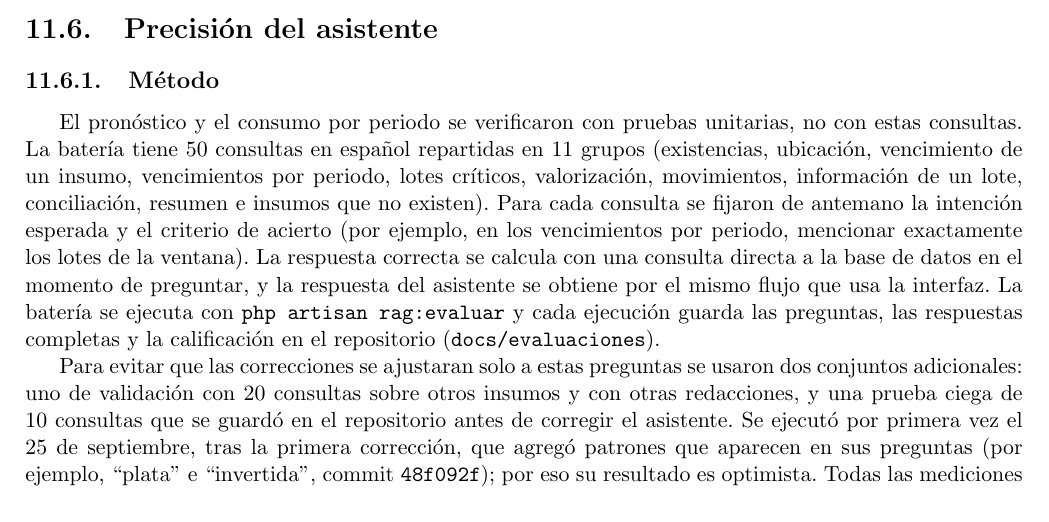
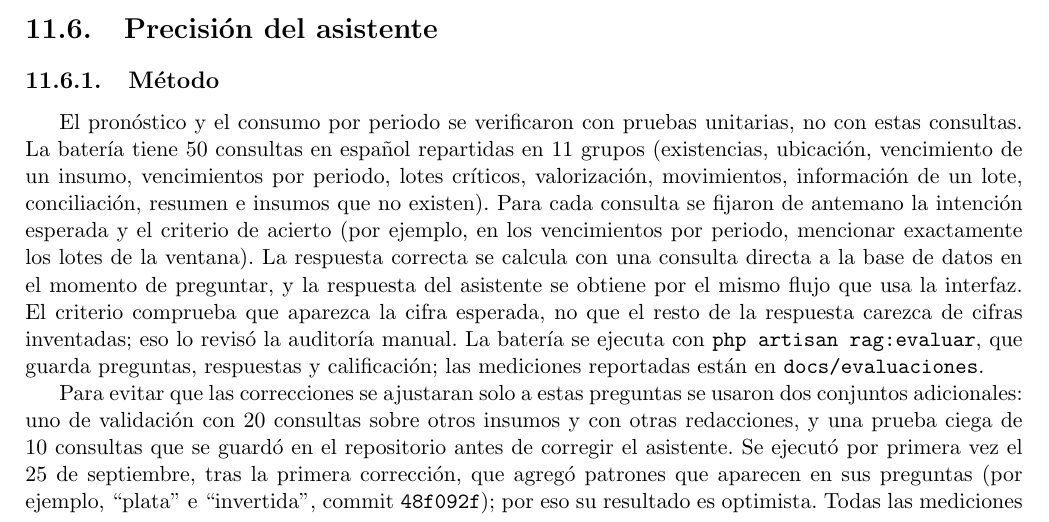
Before and after one commit to germanmurillas/gestor-inventario-pymes-llm, a LaTeX thesis (overleaf_tesis_humanizado/Principal.tex, which reads overleaf_tesis_humanizado/Capitulo11Pruebas/pruebas.tex): part of page 66 of 90, cut so that both start at the same text. Compiled offline with pdfLaTeX.

Commit message:
tesis: Cap. 11 aclara qué mide el criterio de acierto y dónde están las mediciones (jurado IA, nivel 3)
Co-Authored-By: Claude Opus 5.5 (1M context) <noreply@anthropic.com>

```diff
--- a/overleaf_tesis_humanizado/Capitulo11Pruebas/pruebas.tex
+++ b/overleaf_tesis_humanizado/Capitulo11Pruebas/pruebas.tex
@@ -98,7 +98,7 @@ Sobre la versión desplegada se verificó que el operario recibe acceso denegado
 \label{sec:pru_asistente}
 
 \subsection{Método}
-El pronóstico y el consumo por periodo se verificaron con pruebas unitarias, no con estas consultas. La batería tiene 50 consultas en español repartidas en 11 grupos (existencias, ubicación, vencimiento de un insumo, vencimientos por periodo, lotes críticos, valorización, movimientos, información de un lote, conciliación, resumen e insumos que no existen). Para cada consulta se fijaron de antemano la intención esperada y el criterio de acierto (por ejemplo, en los vencimientos por periodo, mencionar exactamente los lotes de la ventana). La respuesta correcta se calcula con una consulta directa a la base de datos en el momento de preguntar, y la respuesta del asistente se obtiene por el mismo flujo que usa la interfaz. La batería se ejecuta con \texttt{php artisan rag:evaluar} y cada ejecución guarda las preguntas, las respuestas completas y la calificación en el repositorio (\texttt{docs/evaluaciones}).
+El pronóstico y el consumo por periodo se verificaron con pruebas unitarias, no con estas consultas. La batería tiene 50 consultas en español repartidas en 11 grupos (existencias, ubicación, vencimiento de un insumo, vencimientos por periodo, lotes críticos, valorización, movimientos, información de un lote, conciliación, resumen e insumos que no existen). Para cada consulta se fijaron de antemano la intención esperada y el criterio de acierto (por ejemplo, en los vencimientos por periodo, mencionar exactamente los lotes de la ventana). La respuesta correcta se calcula con una consulta directa a la base de datos en el momento de preguntar, y la respuesta del asistente se obtiene por el mismo flujo que usa la interfaz. El criterio comprueba que aparezca la cifra esperada, no que el resto de la respuesta carezca de cifras inventadas; eso lo revisó la auditoría manual. La batería se ejecuta con \texttt{php artisan rag:evaluar}, que guarda preguntas, respuestas y calificación; las mediciones reportadas están en \texttt{docs/evaluaciones}.
 
 Para evitar que las correcciones se ajustaran solo a estas preguntas se usaron dos conjuntos adicionales: uno de validación con 20 consultas sobre otros insumos y con otras redacciones, y una prueba ciega de 10 consultas que se guardó en el repositorio antes de corregir el asistente. Se ejecutó por primera vez el 25 de septiembre, tras la primera corrección, que agregó patrones que aparecen en sus preguntas (por ejemplo, ``plata'' e ``invertida'', commit \texttt{48f092f}); por eso su resultado es optimista. Todas las mediciones se hicieron en producción con el modelo \texttt{gpt-oss:120b-cloud}.
 
```
